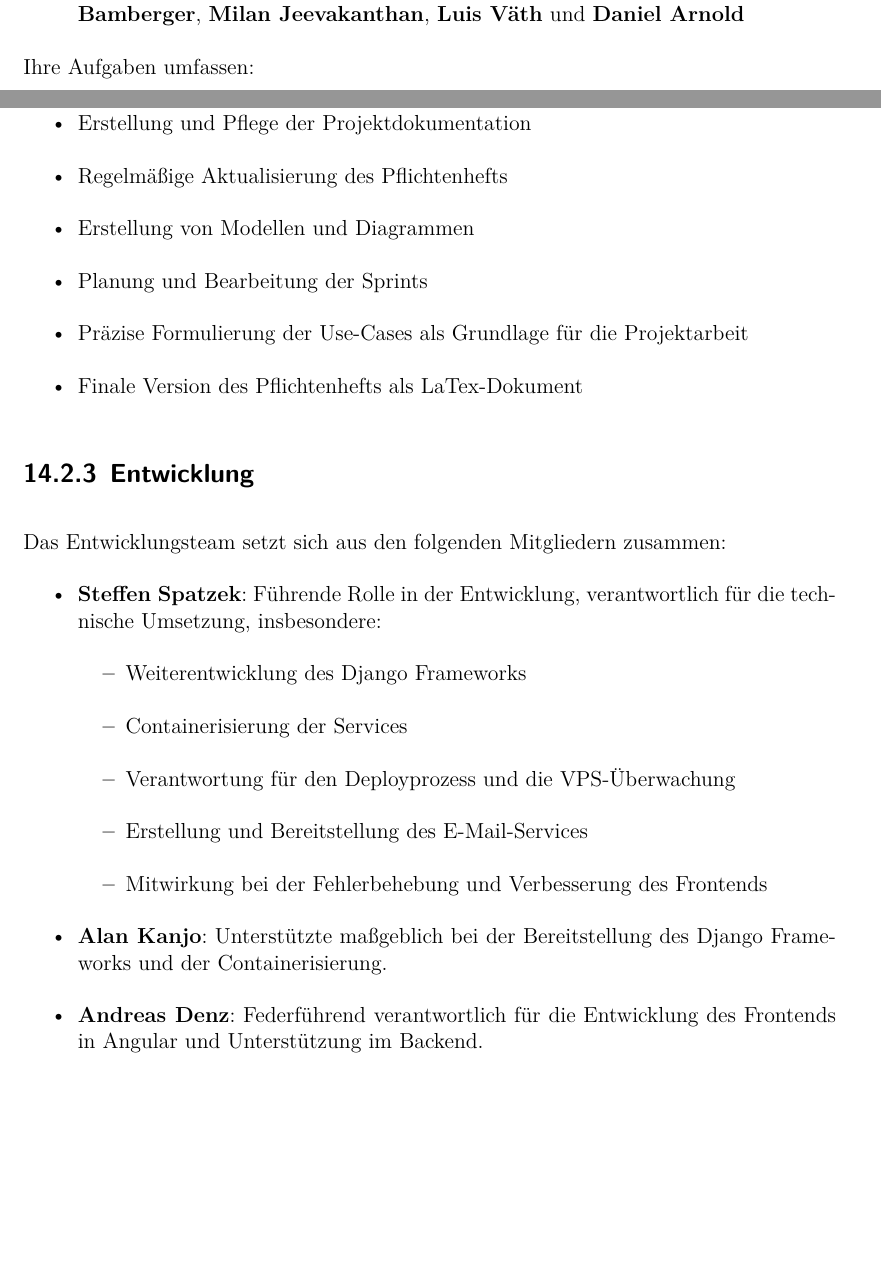
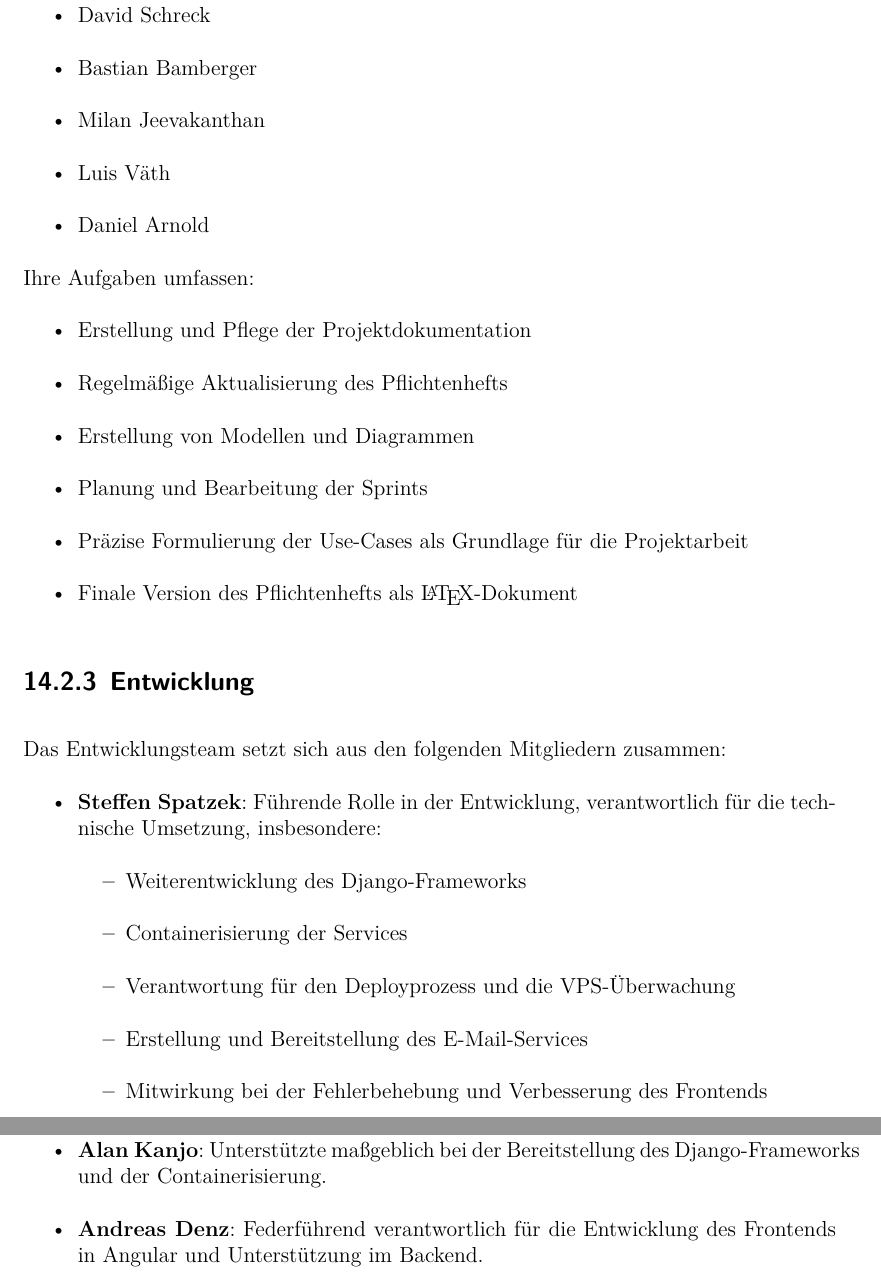
Before and after one commit to dhbw-wi22a/latex-doku, a LaTeX book (projektdokumentation.tex): two parts of pages 39 and 40 of 41 before the commit and two parts of pages 40 and 41 of 42 after it, joined at a grey line, cut at the place of the change, the shorter picture padded with empty space. Compiled offline with LuaLaTeX.

Commit message:
Layout-Anpassungen

```diff
--- a/projektdokumentation.tex
+++ b/projektdokumentation.tex
@@ -848,4 +848,3 @@ Die organisatorische Leitung des Projekts übernehmen \textbf{Colin Christ} und
 \subsection{Organisation}
 Die Verantwortung für die organisatorischen Inhalte des Projekts liegt bei:
 \begin{itemize}
-	\item \textbf{Lukas Tomanek}, \textbf{Colin Christ}, \textbf{Steffen Spatzek}, \textbf{David Schreck}, \textbf{Bastian Bamberger}, \textbf{Milan Jeevakanthan}, \textbf{Luis Väth} und \textbf{Daniel Arnold}
@@ -852,3 +854,8 @@ Die Verantwortung für die organisatorischen Inhalte des Projekts liegt bei:
+	\item David Schreck
+	\item Bastian Bamberger
+	\item Milan Jeevakanthan
+	\item Luis Väth
+	\item Daniel Arnold
 \end{itemize}
 Ihre Aufgaben umfassen:
 \begin{itemize}
@@ -857,7 +864,7 @@ Ihre Aufgaben umfassen:
 	\item Erstellung von Modellen und Diagrammen
 	\item Planung und Bearbeitung der Sprints
 	\item Präzise Formulierung der Use-Cases als Grundlage für die Projektarbeit
-	\item Finale Version des Pflichtenhefts als LaTex-Dokument
+	\item Finale Version des Pflichtenhefts als \LaTeX-Dokument
 \end{itemize}
 
 \subsection{Entwicklung}
@@ -865,13 +872,13 @@ Das Entwicklungsteam setzt sich aus den folgenden Mitgliedern zusammen:
 \begin{itemize}
 	\item \textbf{Steffen Spatzek}: Führende Rolle in der Entwicklung, verantwortlich für die technische Umsetzung, insbesondere:
 	\begin{itemize}
-		\item Weiterentwicklung des Django Frameworks
+		\item Weiterentwicklung des Django-Frameworks
 		\item Containerisierung der Services
 		\item Verantwortung für den Deployprozess und die VPS-Überwachung
 		\item Erstellung und Bereitstellung des E-Mail-Services
 		\item Mitwirkung bei der Fehlerbehebung und Verbesserung des Frontends
 	\end{itemize}
-	\item \textbf{Alan Kanjo}: Unterstützte maßgeblich bei der Bereitstellung des Django Frameworks und der Containerisierung.
+	\item \textbf{Alan Kanjo}: Unterstützte maßgeblich bei der Bereitstellung des Django-Frameworks und der Containerisierung.
 	\item \textbf{Andreas Denz}: Federführend verantwortlich für die Entwicklung des Frontends in Angular und Unterstützung im Backend.
 	\item \textbf{Paul Kunz}, \textbf{Julian Strohm} sowie \textbf{David Schreck}: Unterstützten bei verschiedenen Aspekten der Softwareentwicklung, darunter:
 	\begin{itemize}
```
Also changed, not shown: projektdokumentation.pdf, projektdokumentation.tex (5 more changed lines), 4 other files.
